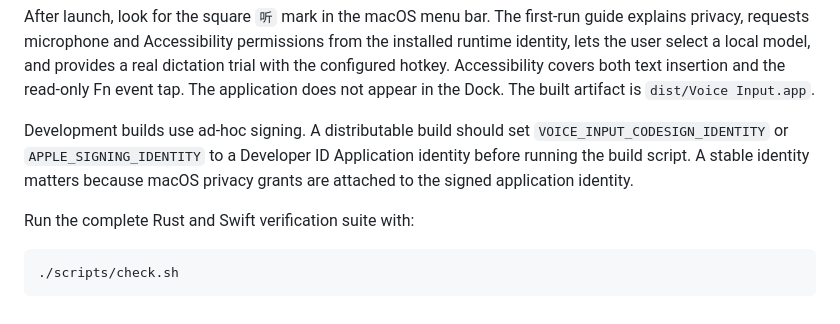
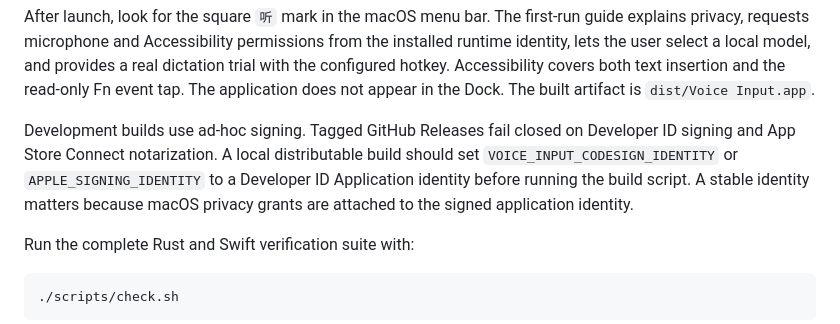
Before and after one commit to majiayu000/voice-input, a Markdown page: README.md, the part around the change. GitHub-like rendering.

Commit message:
docs: note that tagged Voice Input releases are notarized

```diff
--- a/README.md
+++ b/README.md
@@ -64,10 +64,12 @@ a real dictation trial with the configured hotkey. Accessibility covers both
 text insertion and the read-only Fn event tap. The application does not appear
 in the Dock. The built artifact is `dist/Voice Input.app`.
 
-Development builds use ad-hoc signing. A distributable build should set
-`VOICE_INPUT_CODESIGN_IDENTITY` or `APPLE_SIGNING_IDENTITY` to a Developer ID
-Application identity before running the build script. A stable identity matters because
-macOS privacy grants are attached to the signed application identity.
+Development builds use ad-hoc signing. Tagged GitHub Releases fail closed on
+Developer ID signing and App Store Connect notarization. A local distributable
+build should set `VOICE_INPUT_CODESIGN_IDENTITY` or `APPLE_SIGNING_IDENTITY` to
+a Developer ID Application identity before running the build script. A stable
+identity matters because macOS privacy grants are attached to the signed
+application identity.
 
 Run the complete Rust and Swift verification suite with:
 
```
